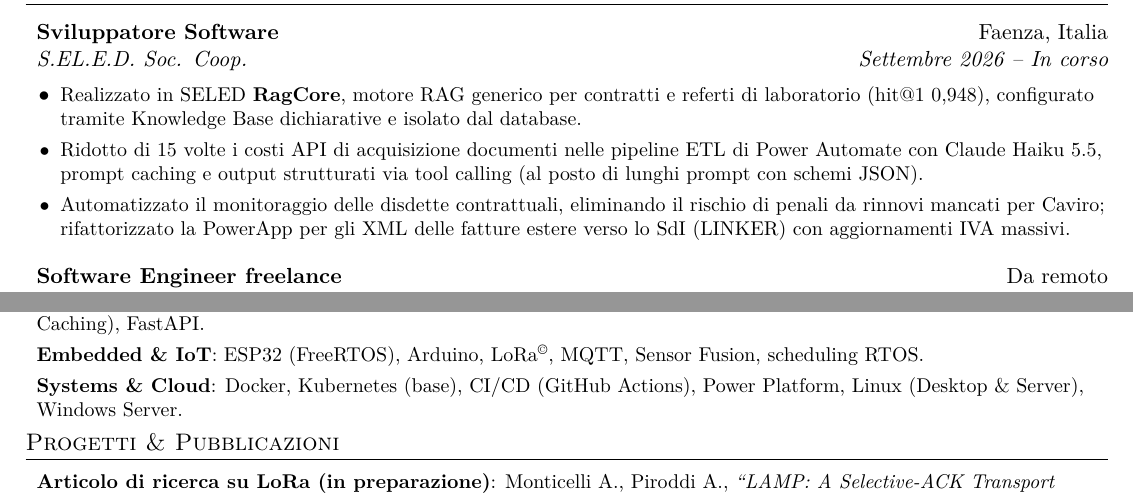
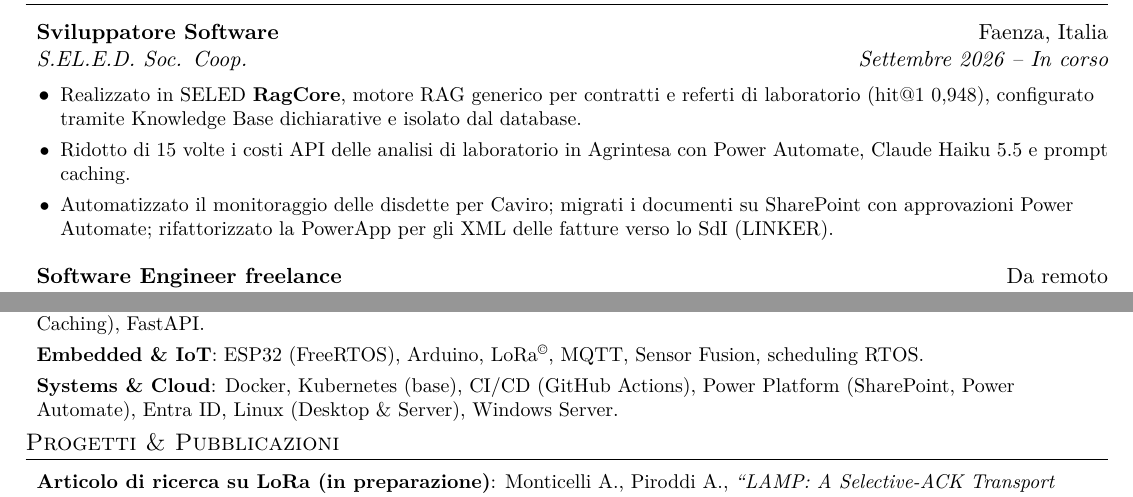
Before and after one commit to aleemont1/one-page-cv, a LaTeX CV (resume-it.tex): two parts of the page, joined at a grey line, cut so that both start at the same text. Compiled offline with XeLaTeX.

Commit message:
Update Seled experience with Power Platform work (#7)
* Update Seled experience with Power Platform work

- Reword the Agrintesa ingestion bullet around lab-analysis pipeline costs
- Add the Caviro SharePoint migration with Power Automate approval flows
- Move Power Platform into a Microsoft 365 & Power Platform skills line, adding Microsoft Entra ID

Claude-Session: https://claude.ai/code/session_018h3yP1h5ASPvBYhEe98Ru5

* Trim short CV Seled section to fit one page

- Shorten the Agrintesa and Caviro bullets instead of adding a fourth
- Keep Power Platform and Entra ID in the Systems & Cloud skill line

Claude-Session: https://claude.ai/code/session_018h3yP1h5ASPvBYhEe98Ru5

---------

Co-authored-by: Claude <noreply@anthropic.com>

```diff
--- a/resume-it.tex
+++ b/resume-it.tex
@@ -24,8 +24,8 @@
     \resumeSubheading{Sviluppatore Software}{Faenza, Italia}{S.EL.E.D. Soc. Coop.}{Settembre 2026 -- In corso}
     \resumeItemListStart
         \item\small{Realizzato in SELED \textbf{RagCore}, motore RAG generico per contratti e referti di laboratorio (hit@1 0,948), configurato tramite Knowledge Base dichiarative e isolato dal database.}
-        \item\small{Ridotto di 15 volte i costi API di acquisizione documenti nelle pipeline ETL di Power Automate con Claude Haiku 5.5, prompt caching e output strutturati via tool calling (al posto di lunghi prompt con schemi JSON).}
-        \item\small{Automatizzato il monitoraggio delle disdette contrattuali, eliminando il rischio di penali da rinnovi mancati per Caviro; rifattorizzato la PowerApp per gli XML delle fatture estere verso lo SdI (LINKER) con aggiornamenti IVA massivi.}
+        \item\small{Ridotto di 15 volte i costi API delle analisi di laboratorio in Agrintesa con Power Automate, Claude Haiku 5.5 e prompt caching.}
+        \item\small{Automatizzato il monitoraggio delle disdette per Caviro; migrati i documenti su SharePoint con approvazioni Power Automate; rifattorizzato la PowerApp per gli XML delle fatture verso lo SdI (LINKER).}
     \resumeItemListEnd
 
     \resumeSubheading{Software Engineer freelance}{Da remoto}{Libero professionista}{Giugno 2026 -- In corso}
@@ -67,7 +67,7 @@
     \resumeSubItem{Programmazione}{C++, C, Python, Java, C\# (.NET 8.0), Go (base), SQL.}
     \resumeSubItem{AI \& Data Engineering}{Architetture RAG, PostgreSQL (\texttt{pgvector}, \texttt{tsvector}), scikit-learn, API di LLM (Prompt Caching), FastAPI.}
     \resumeSubItem{Embedded \& IoT}{ESP32 (FreeRTOS), Arduino, LoRa\textsuperscript{\textcopyright}, MQTT, Sensor Fusion, scheduling RTOS.}
-    \resumeSubItem{Systems \& Cloud}{Docker, Kubernetes (base), CI/CD (GitHub Actions), Power Platform, Linux (Desktop \& Server), Windows Server.}
+    \resumeSubItem{Systems \& Cloud}{Docker, Kubernetes (base), CI/CD (GitHub Actions), Power Platform (SharePoint, Power Automate), Entra ID, Linux (Desktop \& Server), Windows Server.}
 \resumeSubHeadingListEnd
 
 %-----------PUBLICATIONS & PROJECTS-----------------
```
Also changed, not shown: resume.tex (+3 -3 lines).
